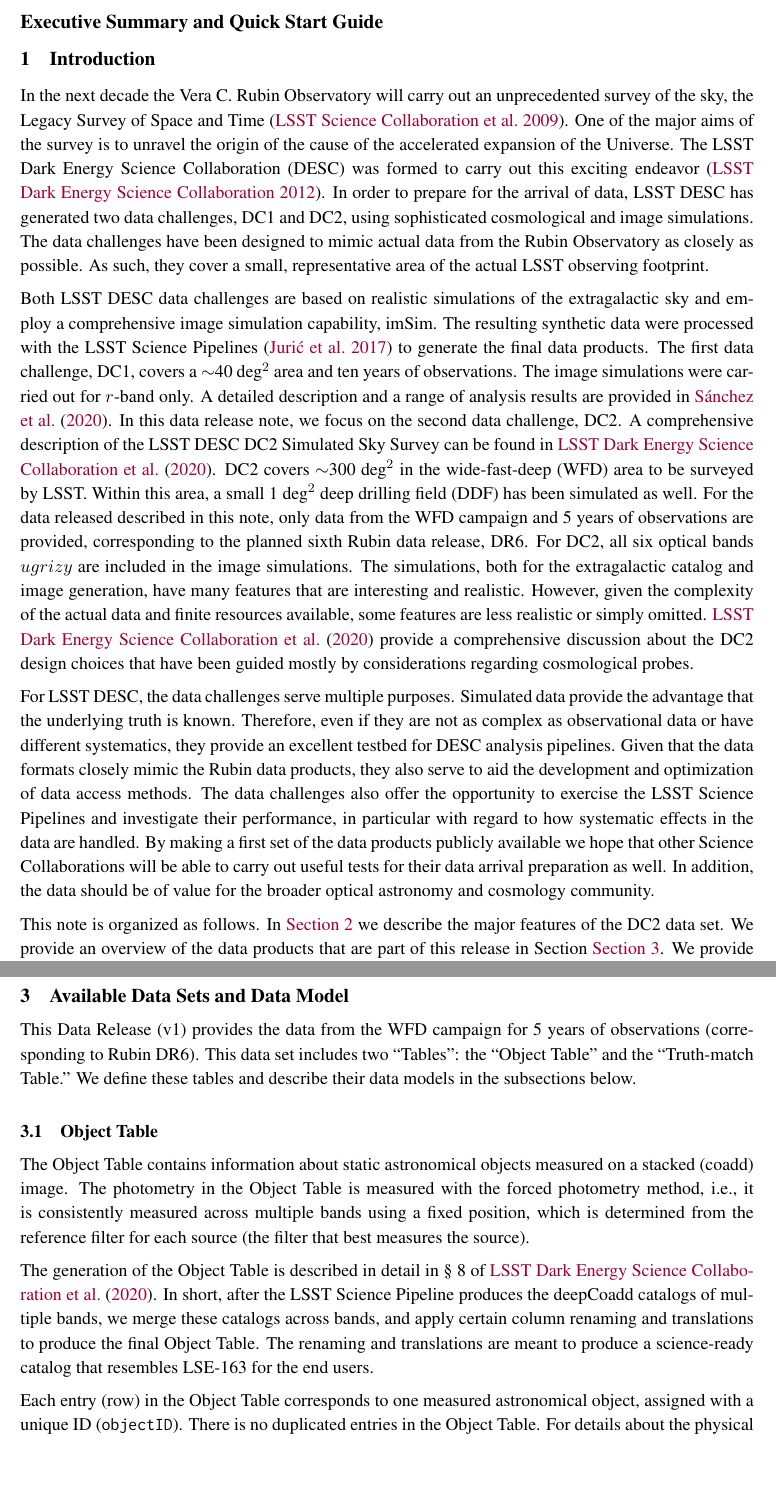
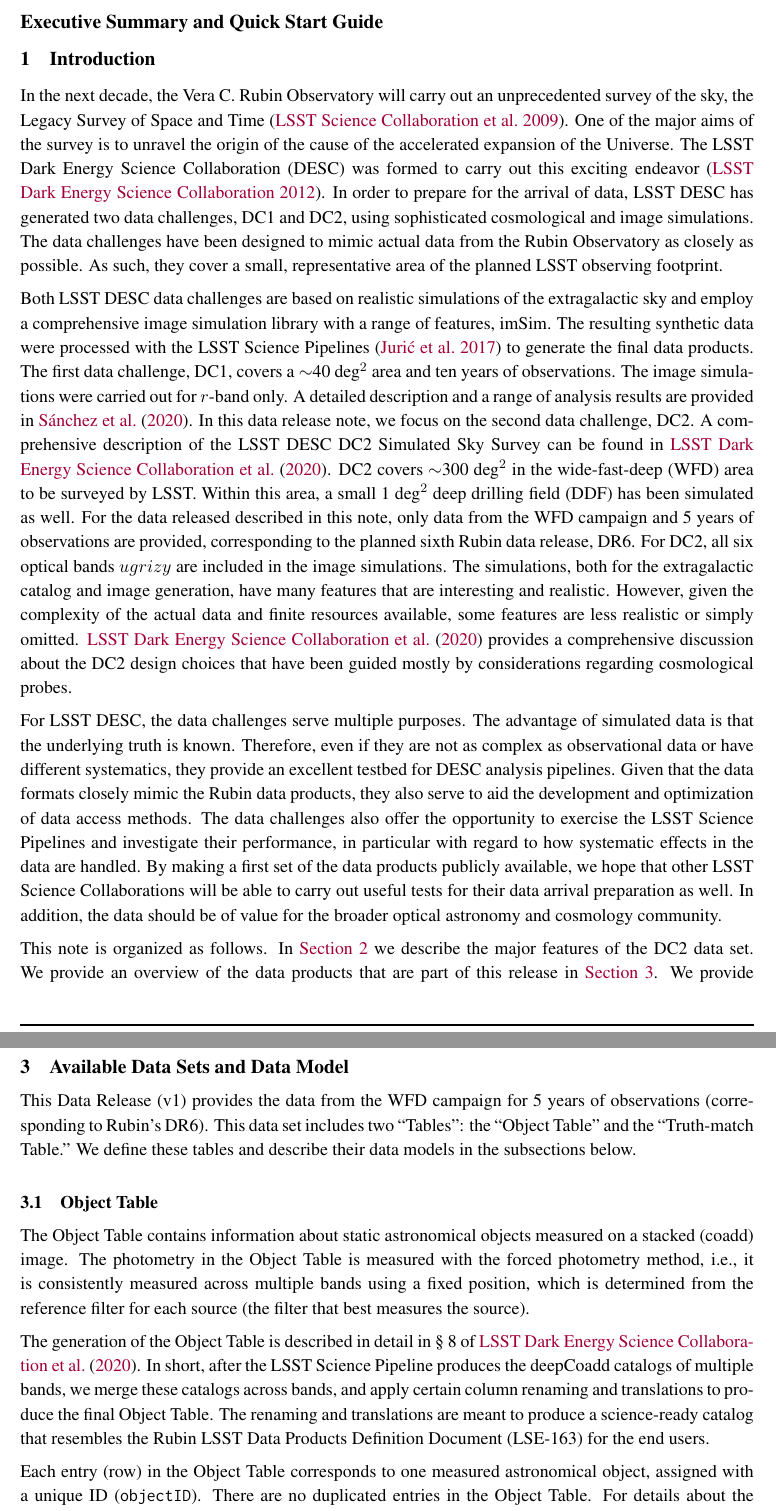
Before and after one commit to LSSTDESC/desc-dc2-data-release-note, a LaTeX document (LSST_DESC_DC2_release.tex): two parts of pages 5 and 7 of 16, joined at a grey line, cut so that both start at the same text, the shorter picture padded with empty space. Compiled offline with pdfLaTeX.

Commit message:
Update on Overleaf.

```diff
--- a/LSST_DESC_DC2_release.tex
+++ b/LSST_DESC_DC2_release.tex
@@ -98,13 +98,13 @@
 
 \section{Introduction}
 
-In the next decade the Vera C. Rubin Observatory will carry out an unprecedented survey of the sky, the Legacy Survey of Space and Time \citep{2009arXiv0912.0201L}. One of the major aims of the survey is to unravel the origin of the cause of the accelerated expansion of the Universe. The LSST Dark Energy Science Collaboration (DESC) was formed to carry out this exciting endeavor~\citep{Abate:2012za}. In order to prepare for the arrival of data, LSST DESC has generated two data challenges, DC1 and DC2, using sophisticated cosmological and  image simulations. The data challenges have been designed to mimic actual data from the Rubin Observatory as closely as possible. As such, they cover a small, representative area of the actual LSST observing footprint.
+In the next decade, the Vera C. Rubin Observatory will carry out an unprecedented survey of the sky, the Legacy Survey of Space and Time \citep{2009arXiv0912.0201L}. One of the major aims of the survey is to unravel the origin of the cause of the accelerated expansion of the Universe. The LSST Dark Energy Science Collaboration (DESC) was formed to carry out this exciting endeavor~\citep{Abate:2012za}. In order to prepare for the arrival of data, LSST DESC has generated two data challenges, DC1 and DC2, using sophisticated cosmological and  image simulations. The data challenges have been designed to mimic actual data from the Rubin Observatory as closely as possible. As such, they cover a small, representative area of the planned LSST observing footprint.
 
-Both LSST DESC data challenges are based on realistic simulations of the extragalactic sky and employ a comprehensive image simulation capability, imSim. The resulting synthetic data were processed with the LSST Science Pipelines~\citep{2017ASPC..512..279J} to generate the final data products. The first data challenge, DC1, covers a $\sim$40 deg$^2$ area and ten years of observations. The image simulations were carried out for $r$-band only. A detailed description and a range of analysis results are provided in~\cite{dc1}.  In this data release note, we focus on the second data challenge, DC2. A comprehensive description of the LSST DESC DC2 Simulated Sky Survey can be found in~\cite{2020arXiv201005926L}. DC2 covers $\sim$300 deg$^2$ in the wide-fast-deep (WFD) area to be surveyed by LSST. Within this area, a small 1~deg$^2$ deep drilling field (DDF) has been simulated as well. For the data released described in this note, only data from the WFD campaign and 5 years of observations are provided, corresponding to the planned sixth Rubin data release, DR6. For DC2, all six optical bands $ugrizy$ are included in the image simulations. The simulations, both for the extragalactic catalog and image generation, have many features that are interesting and realistic. However, given the complexity of the actual data and finite resources available, some features are less realistic or simply omitted. \cite{2020arXiv201005926L} provide a comprehensive discussion about the DC2 design choices that have been guided mostly by considerations regarding cosmological probes.
+Both LSST DESC data challenges are based on realistic simulations of the extragalactic sky and employ a comprehensive image simulation library with a range of features, imSim. The resulting synthetic data were processed with the LSST Science Pipelines~\citep{2017ASPC..512..279J} to generate the final data products. The first data challenge, DC1, covers a $\sim$40 deg$^2$ area and ten years of observations. The image simulations were carried out for $r$-band only. A detailed description and a range of analysis results are provided in~\cite{dc1}.  In this data release note, we focus on the second data challenge, DC2. A comprehensive description of the LSST DESC DC2 Simulated Sky Survey can be found in~\cite{2020arXiv201005926L}. DC2 covers $\sim$300 deg$^2$ in the wide-fast-deep (WFD) area to be surveyed by LSST. Within this area, a small 1~deg$^2$ deep drilling field (DDF) has been simulated as well. For the data released described in this note, only data from the WFD campaign and 5 years of observations are provided, corresponding to the planned sixth Rubin data release, DR6. For DC2, all six optical bands $ugrizy$ are included in the image simulations. The simulations, both for the extragalactic catalog and image generation, have many features that are interesting and realistic. However, given the complexity of the actual data and finite resources available, some features are less realistic or simply omitted. \cite{2020arXiv201005926L} provides a comprehensive discussion about the DC2 design choices that have been guided mostly by considerations regarding cosmological probes.
 
-For LSST DESC, the data challenges serve multiple purposes. Simulated data provide the advantage that the underlying truth is known. Therefore, even if they are not as complex as observational data or have different systematics, they provide an excellent testbed for DESC analysis pipelines. Given that the data formats closely mimic the Rubin data products, they also serve to aid the development and optimization of data access methods. The data challenges also offer the opportunity to exercise the LSST Science Pipelines and investigate their performance, in particular with regard to how systematic effects in the data are handled. By making a first set of the data products publicly available we hope that other Science Collaborations will be able to carry out useful tests for their data arrival preparation as well. In addition, the data should be of value for the broader optical astronomy and cosmology community.
+For LSST DESC, the data challenges serve multiple purposes. The advantage of simulated data is that the underlying truth is known. Therefore, even if they are not as complex as observational data or have different systematics, they provide an excellent testbed for DESC analysis pipelines. Given that the data formats closely mimic the Rubin data products, they also serve to aid the development and optimization of data access methods. The data challenges also offer the opportunity to exercise the LSST Science Pipelines and investigate their performance, in particular with regard to how systematic effects in the data are handled. By making a first set of the data products publicly available, we hope that other LSST Science Collaborations will be able to carry out useful tests for their data arrival preparation as well. In addition, the data should be of value for the broader optical astronomy and cosmology community.
 
-This note is organized as follows. In~\autoref{sec:features} we describe the major features of the DC2 data set. We provide an overview of the data products that are part of this release in Section~\autoref{sec:products}. We provide instructions for how to access the data in~\autoref{sec:access}. Together with the data itself, we release a set of selected notebooks that contain examples for common data analysis tasks. The notebooks are introduced in~\autoref{sec:notebooks}.
+This note is organized as follows. In~\autoref{sec:features} we describe the major features of the DC2 data set. We provide an overview of the data products that are part of this release in~\autoref{sec:products}. We provide instructions for how to access the data in~\autoref{sec:access}. Together with the data itself, we release a set of selected notebooks that contain examples for common data analysis tasks. The notebooks are introduced in~\autoref{sec:notebooks}.
 %In Section~\autoref{sec:validation} we present our validation and characterization of the DC2 data products.
 We conclude in~\autoref{sec:outlook} and provide a brief description of possible future data releases.
 
@@ -131,16 +131,16 @@
 \section{Available Data Sets and Data Model}
 \label{sec:products}
 
-This Data Release (v1) provides the data from the WFD campaign for 5 years of observations (corresponding to Rubin DR6). This data set includes two ``Tables'': the ``Object Table'' and the ``Truth-match Table.'' We define these tables and describe their data models in the subsections below.
+This Data Release (v1) provides the data from the WFD campaign for 5 years of observations (corresponding to Rubin's DR6). This data set includes two ``Tables'': the ``Object Table'' and the ``Truth-match Table.'' We define these tables and describe their data models in the subsections below.
 
 \subsection{Object Table}
 \label{sec:object}
 
 The Object Table contains information about static astronomical objects measured on a stacked (coadd) image. The photometry in the Object Table is measured with the forced photometry method, i.e., it is consistently measured across multiple bands using a fixed position, which is determined from the reference filter for each source (the filter that best measures the source).
 
-The generation of the Object Table is described in detail in \S~8 of \cite{2020arXiv201005926L}. In short, after the LSST Science Pipeline produces the deepCoadd catalogs of multiple bands, we merge these catalogs across bands, and apply certain column renaming and translations to produce the final Object Table. The renaming and translations are meant to produce a science-ready catalog that resembles LSE-163 for the end users.
+The generation of the Object Table is described in detail in \S~8 of \cite{2020arXiv201005926L}. In short, after the LSST Science Pipeline produces the deepCoadd catalogs of multiple bands, we merge these catalogs across bands, and apply certain column renaming and translations to produce the final Object Table. The renaming and translations are meant to produce a science-ready catalog that resembles the Rubin LSST Data Products Definition Document (LSE-163) for the end users.
 
-Each entry (row) in the Object Table corresponds to one measured astronomical object, assigned with a unique ID (\code{objectID}). There is no duplicated entries in the Object Table. For details about the physical representation of the Object Table, see \autoref{sec:representation}. The table below lists the Object Table schema.
+Each entry (row) in the Object Table corresponds to one measured astronomical object, assigned with a unique ID (\code{objectID}). There are no duplicated entries in the Object Table. For details about the physical representation of the Object Table, see \autoref{sec:representation}. The table below lists the Object Table schema.
 \input{inc/schema_object}
 
 \subsection{Truth-match Table}
```
Also changed, not shown: inc/schema_object.tex (+3 -3 lines), inc/schema_truth.tex (+1 -1 lines), LSST_DESC_DC2_release.tex (16 more changed lines).
